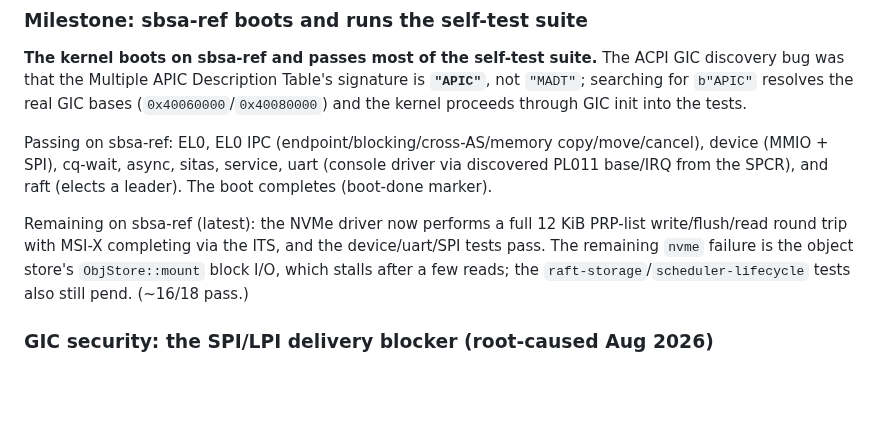
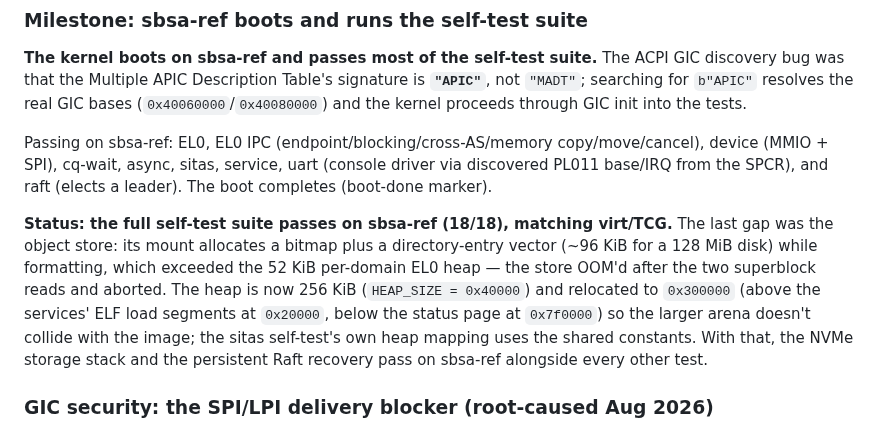
Before and after one commit to FrodeRanders/charlotte-os, a Markdown page: docs/sbsa-ref-bringup.md, the part around the change. Rendered like a GitHub page; blank space fills up the shorter version.

Commit message:
sbsa-ref: document the EL0 heap fix; full 18/18 suite passes

```diff
--- a/docs/sbsa-ref-bringup.md
+++ b/docs/sbsa-ref-bringup.md
@@ -209,11 +209,16 @@ copy/move/cancel), device (MMIO + SPI), cq-wait, async, sitas, service, uart
 (console driver via discovered PL011 base/IRQ from the SPCR), and raft (elects
 a leader). The boot completes (boot-done marker).
 
-Remaining on sbsa-ref (latest): the NVMe driver now performs a full 12 KiB
-PRP-list write/flush/read round trip with MSI-X completing via the ITS, and
-the device/uart/SPI tests pass. The remaining `nvme` failure is the object
-store's `ObjStore::mount` block I/O, which stalls after a few reads; the
-`raft-storage`/`scheduler-lifecycle` tests also still pend. (~16/18 pass.)
+**Status: the full self-test suite passes on sbsa-ref (18/18), matching
+virt/TCG.** The last gap was the object store: its mount allocates a bitmap
+plus a directory-entry vector (~96 KiB for a 128 MiB disk) while formatting,
+which exceeded the 52 KiB per-domain EL0 heap — the store OOM'd after the two
+superblock reads and aborted. The heap is now 256 KiB (`HEAP_SIZE = 0x40000`)
+and relocated to `0x300000` (above the services' ELF load segments at `0x20000`,
+below the status page at `0x7f0000`) so the larger arena doesn't collide with
+the image; the sitas self-test's own heap mapping uses the shared constants.
+With that, the NVMe storage stack and the persistent Raft recovery pass on
+sbsa-ref alongside every other test.
 
 ### GIC security: the SPI/LPI delivery blocker (root-caused Aug 2026)
 
```
